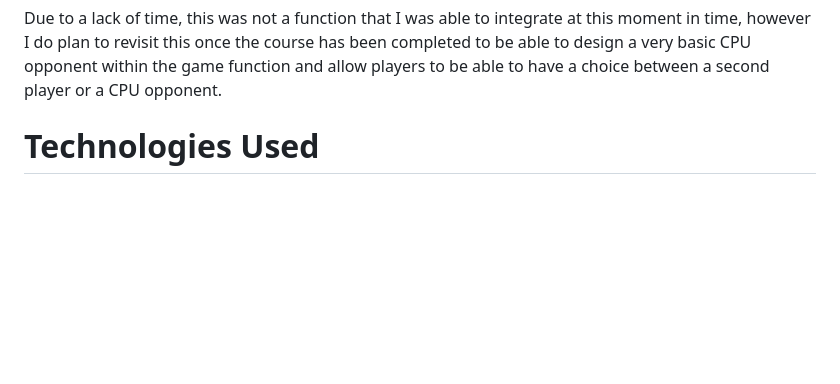
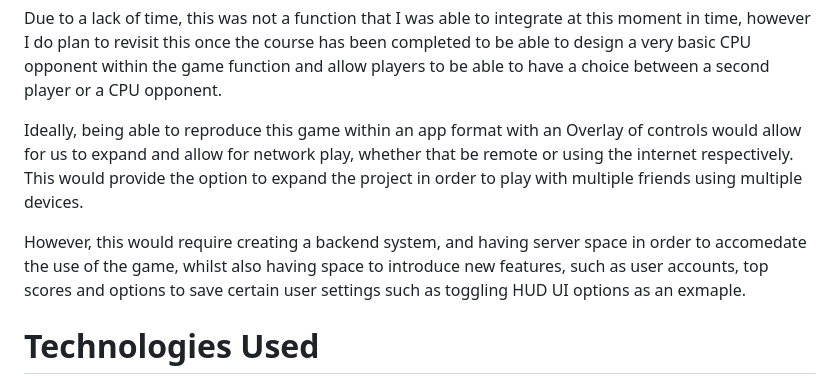
Before and after one commit to T-KibCode/Milestone-Project-2, a Markdown page: README.md, the part around the change printed below. GitHub-like rendering; folded sections open; blank space fills up the shorter version.

Commit message:
Final Readme Commit File

```diff
--- a/README.md
+++ b/README.md
@@ -88,6 +88,10 @@ With this in mind, the background colour was going to be fairly static in theme
   However during the design process, it became very quickly apprant that allowing the website in a mobile or tablet function would be extremely difficult due to having to map a button overlay on top, and as I had originally designed the game to be playable by two human players without a CPU controlled enemy, I was unfortunately unable to integrate a method to do this over mobile/tablet devices due to not having designed a CPU based opponent in the code.
 
   Due to a lack of time, this was not a function that I was able to integrate at this moment in time, however I do plan to revisit this once the course has been completed to be able to design a very basic CPU opponent within the game function and allow players to be able to have a choice between a second player or a CPU opponent.
+
+  Ideally, being able to reproduce this game within an app format with an Overlay of controls would allow for us to expand and allow for network play, whether that be remote or using the internet respectively. This would provide the option to expand the project in order to play with multiple friends using multiple devices.
+
+  However, this would require creating a backend system, and having server space in order to accomedate the use of the game, whilst also having space to introduce new features, such as user accounts, top scores and options to save certain user settings such as toggling HUD UI options as an exmaple.
 
   </details>
 
```
Also changed, not shown: other parts of README.md (+1 -1 lines).
